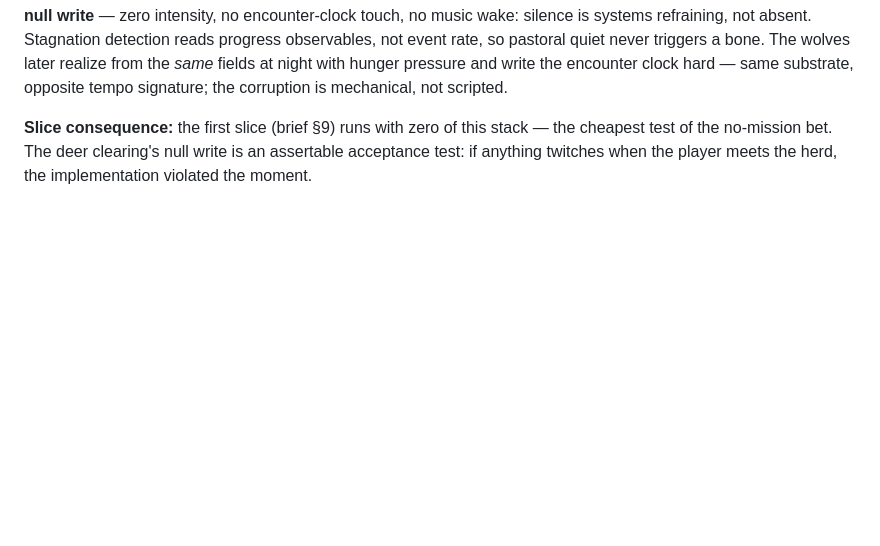
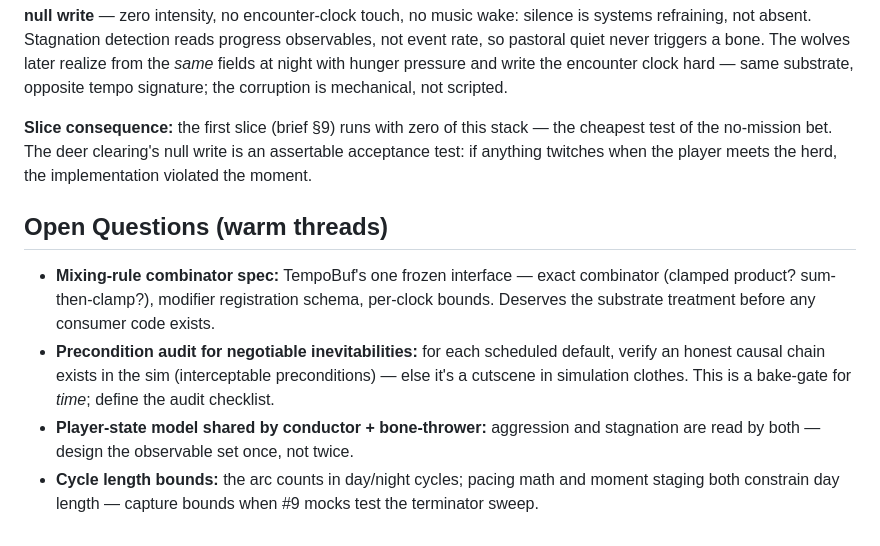
Before and after one commit to shovelhead24/possession, a Markdown page: docs/simulation.md, the part around the change. GitHub-like rendering; blank space fills up the shorter version.

```diff
--- a/docs/simulation.md
+++ b/docs/simulation.md
@@ -43,3 +43,10 @@ Clock hierarchy: **arc clock** (global, counts in day/night *cycles*) → **regi
 Bake writes habitat, never animals (L1 spring → L2 moisture → L3 meadow pocket → L4 `deer_habitat`; L6 stamps the crash corridor near deer habitat — "deer before wolves" as placement bias, not trigger). Runtime realizes a herd from habitat × a coarse persistent herd fact; deer micro-clock runs slow. **The deer's key TempoBuf integration is a null write** — zero intensity, no encounter-clock touch, no music wake: silence is systems refraining, not absent. Stagnation detection reads progress observables, not event rate, so pastoral quiet never triggers a bone. The wolves later realize from the *same* fields at night with hunger pressure and write the encounter clock hard — same substrate, opposite tempo signature; the corruption is mechanical, not scripted.
 
 **Slice consequence:** the first slice (brief §9) runs with zero of this stack — the cheapest test of the no-mission bet. The deer clearing's null write is an assertable acceptance test: if anything twitches when the player meets the herd, the implementation violated the moment.
+
+## Open Questions (warm threads)
+
+- **Mixing-rule combinator spec:** TempoBuf's one frozen interface — exact combinator (clamped product? sum-then-clamp?), modifier registration schema, per-clock bounds. Deserves the substrate treatment before any consumer code exists.
+- **Precondition audit for negotiable inevitabilities:** for each scheduled default, verify an honest causal chain exists in the sim (interceptable preconditions) — else it's a cutscene in simulation clothes. This is a bake-gate for *time*; define the audit checklist.
+- **Player-state model shared by conductor + bone-thrower:** aggression and stagnation are read by both — design the observable set once, not twice.
+- **Cycle length bounds:** the arc counts in day/night cycles; pacing math and moment staging both constrain day length — capture bounds when #9 mocks test the terminator sweep.
```
Also changed, not shown: docs/brief.md (+2 -1 lines), docs/factions.md (added, +43 -0 lines).
